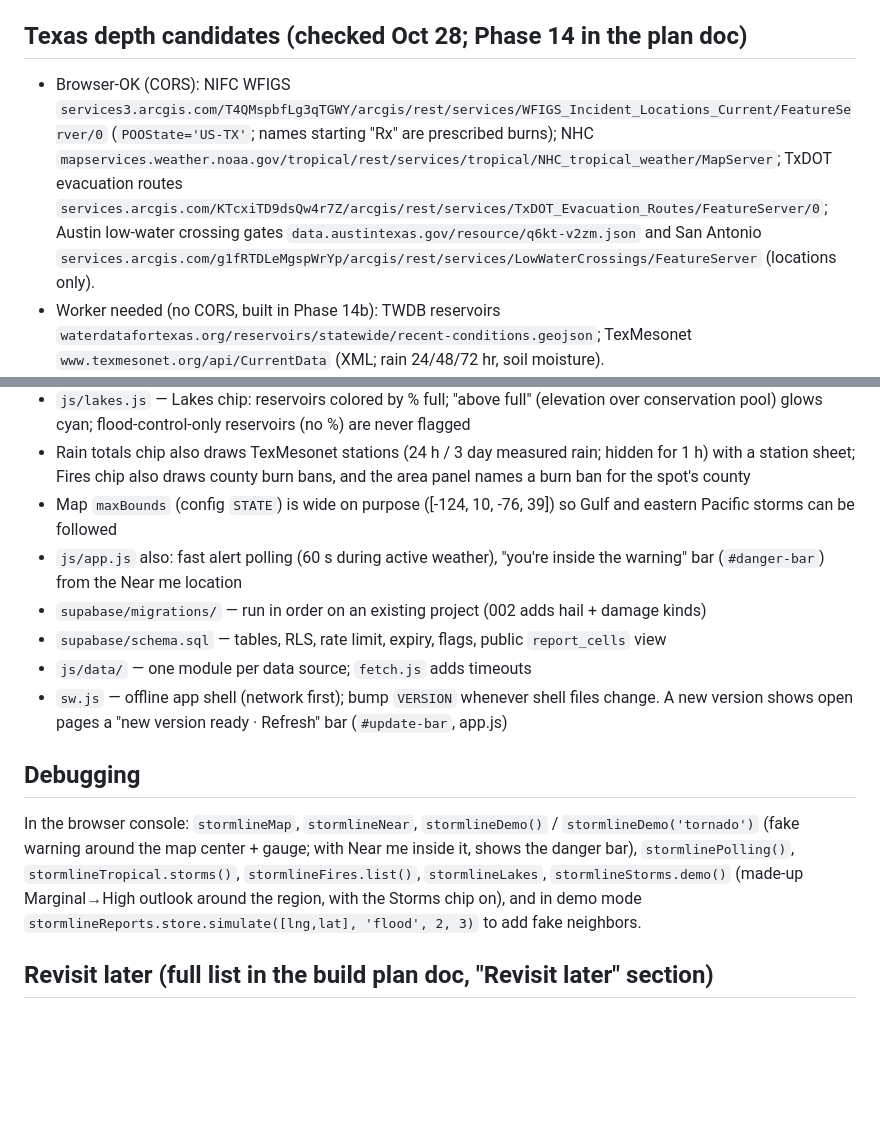
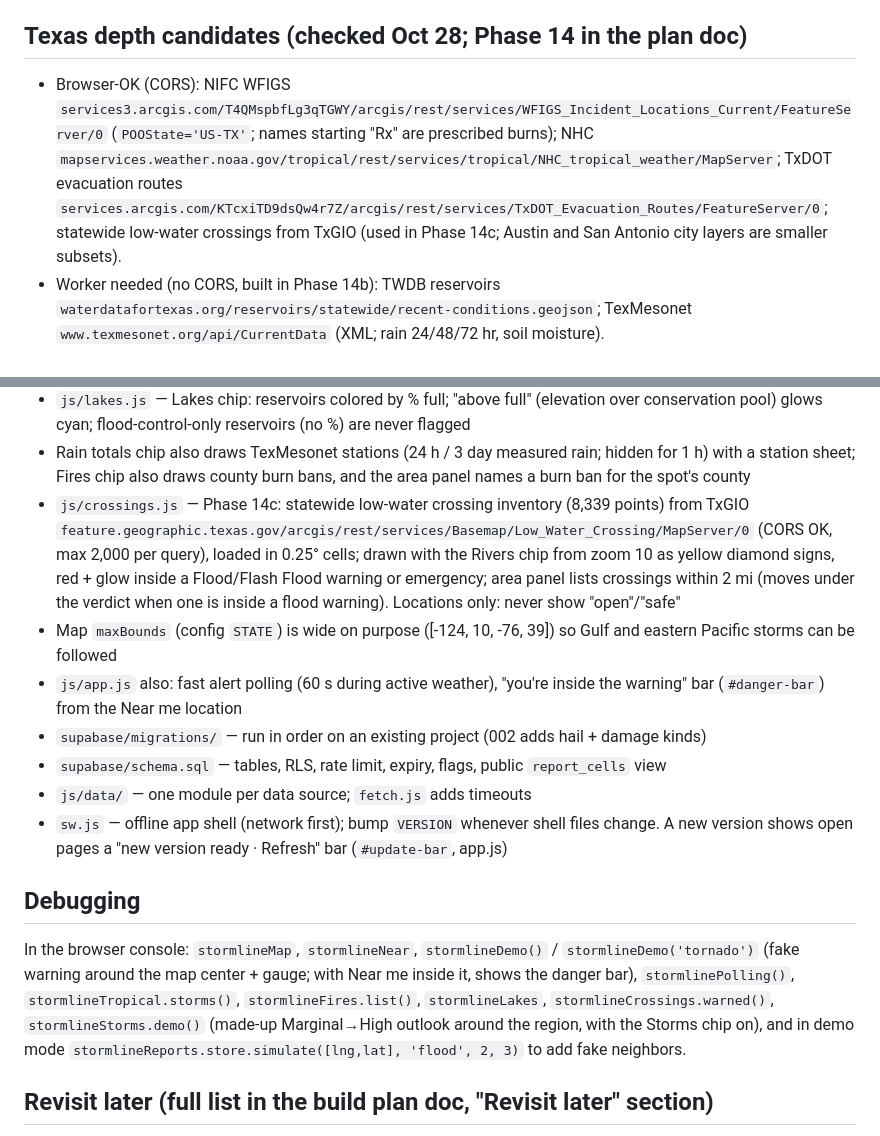
Before and after one commit to 0xReap3r/weather-protocol, a Markdown page: CLAUDE.md, 2 parts joined by grey strips. Rendered like a GitHub page; blank space fills up the shorter version.

Commit message:
Notes: Phase 14c
Co-Authored-By: Claude Opus 5.5 <noreply@anthropic.com>
Claude-Session: https://claude.ai/code/session_01B3V2bHSpK8vnr5FVMDexFB

```diff
--- a/CLAUDE.md
+++ b/CLAUDE.md
@@ -49,7 +49,7 @@ Run locally: `npx serve .` then open http://localhost:3000.
 - ERCOT grid: `ercot.com/api/1/services/read/dashboards/daily-prc.json` → `current_condition` {state normal|weather|vcn|conservation|eea1|eea2|eea3, title, condition_note, eea_level, prc_value}. CORS-blocked, so the Worker serves it trimmed at `/api/grid` (60 s edge cache). ERCOT sometimes 403s cloud requests for a few minutes: `worker/grid.js` keeps the last good reading in D1 `kv` and serves it (stale: true) for up to 30 min
 
 ## Texas depth candidates (checked Oct 28; Phase 14 in the plan doc)
-- Browser-OK (CORS): NIFC WFIGS `services3.arcgis.com/T4QMspbfLg3qTGWY/arcgis/rest/services/WFIGS_Incident_Locations_Current/FeatureServer/0` (`POOState='US-TX'`; names starting "Rx" are prescribed burns); NHC `mapservices.weather.noaa.gov/tropical/rest/services/tropical/NHC_tropical_weather/MapServer`; TxDOT evacuation routes `services.arcgis.com/KTcxiTD9dsQw4r7Z/arcgis/rest/services/TxDOT_Evacuation_Routes/FeatureServer/0`; Austin low-water crossing gates `data.austintexas.gov/resource/q6kt-v2zm.json` and San Antonio `services.arcgis.com/g1fRTDLeMgspWrYp/arcgis/rest/services/LowWaterCrossings/FeatureServer` (locations only).
+- Browser-OK (CORS): NIFC WFIGS `services3.arcgis.com/T4QMspbfLg3qTGWY/arcgis/rest/services/WFIGS_Incident_Locations_Current/FeatureServer/0` (`POOState='US-TX'`; names starting "Rx" are prescribed burns); NHC `mapservices.weather.noaa.gov/tropical/rest/services/tropical/NHC_tropical_weather/MapServer`; TxDOT evacuation routes `services.arcgis.com/KTcxiTD9dsQw4r7Z/arcgis/rest/services/TxDOT_Evacuation_Routes/FeatureServer/0`; statewide low-water crossings from TxGIO (used in Phase 14c; Austin and San Antonio city layers are smaller subsets).
 - Worker needed (no CORS, built in Phase 14b): TWDB reservoirs `waterdatafortexas.org/reservoirs/statewide/recent-conditions.geojson`; TexMesonet `www.texmesonet.org/api/CurrentData` (XML; rain 24/48/72 hr, soil moisture).
 - TFS burn bans `gis.tfs.tamu.edu/arcgis/rest/services/EOC/BurnBan/FeatureServer/0` work from the Worker (fields County, FIPS, BurnBan Yes/No, StartDate). Ignore the stale third-party "Texas_Count_Burn_Bans" copy.
 - No public feed (outreach, don't scrape): LCRA Hydromet, Harris County FWS, ATXfloods live status.
@@ -87,6 +87,7 @@ Run locally: `npx serve .` then open http://localhost:3000.
 - `worker/texas.js` — Phase 14b, Texas sources without CORS, cached with D1 fallback (`cached` in geo.js): `/api/tx/lakes` (TWDB recent-conditions, 1 hr), `/api/tx/mesonet` (TexMesonet CurrentData as JSON via Accept header, 5 min; mm→in, m/s→mph), `/api/tx/burnbans` (TFS `gis.tfs.tamu.edu/.../EOC/BurnBan/FeatureServer/0`, reachable from the Worker, 1 hr). Front-end loaders in `js/data/texas.js`
 - `js/lakes.js` — Lakes chip: reservoirs colored by % full; "above full" (elevation over conservation pool) glows cyan; flood-control-only reservoirs (no %) are never flagged
 - Rain totals chip also draws TexMesonet stations (24 h / 3 day measured rain; hidden for 1 h) with a station sheet; Fires chip also draws county burn bans, and the area panel names a burn ban for the spot's county
+- `js/crossings.js` — Phase 14c: statewide low-water crossing inventory (8,339 points) from TxGIO `feature.geographic.texas.gov/arcgis/rest/services/Basemap/Low_Water_Crossing/MapServer/0` (CORS OK, max 2,000 per query), loaded in 0.25° cells; drawn with the Rivers chip from zoom 10 as yellow diamond signs, red + glow inside a Flood/Flash Flood warning or emergency; area panel lists crossings within 2 mi (moves under the verdict when one is inside a flood warning). Locations only: never show "open"/"safe"
 - Map `maxBounds` (config `STATE`) is wide on purpose ([-124, 10, -76, 39]) so Gulf and eastern Pacific storms can be followed
 - `js/app.js` also: fast alert polling (60 s during active weather), "you're inside the warning" bar (`#danger-bar`) from the Near me location
 - `supabase/migrations/` — run in order on an existing project (002 adds hail + damage kinds)
@@ -95,7 +96,7 @@ Run locally: `npx serve .` then open http://localhost:3000.
 - `sw.js` — offline app shell (network first); bump `VERSION` whenever shell files change. A new version shows open pages a "new version ready · Refresh" bar (`#update-bar`, app.js)
 
 ## Debugging
-In the browser console: `stormlineMap`, `stormlineNear`, `stormlineDemo()` / `stormlineDemo('tornado')` (fake warning around the map center + gauge; with Near me inside it, shows the danger bar), `stormlinePolling()`, `stormlineTropical.storms()`, `stormlineFires.list()`, `stormlineLakes`, `stormlineStorms.demo()` (made-up Marginal→High outlook around the region, with the Storms chip on), and in demo mode `stormlineReports.store.simulate([lng,lat], 'flood', 2, 3)` to add fake neighbors.
+In the browser console: `stormlineMap`, `stormlineNear`, `stormlineDemo()` / `stormlineDemo('tornado')` (fake warning around the map center + gauge; with Near me inside it, shows the danger bar), `stormlinePolling()`, `stormlineTropical.storms()`, `stormlineFires.list()`, `stormlineLakes`, `stormlineCrossings.warned()`, `stormlineStorms.demo()` (made-up Marginal→High outlook around the region, with the Storms chip on), and in demo mode `stormlineReports.store.simulate([lng,lat], 'flood', 2, 3)` to add fake neighbors.
 
 ## Revisit later (full list in the build plan doc, "Revisit later" section)
 - No free feed yet: TEXRail / Trinity Metro lines, low-water crossings (Fort Worth HWWS is on OneRain), TxDOT closures (DriveTexas), DART live service alerts, Oncor outages. Don't scrape; outreach is deferred.
```
